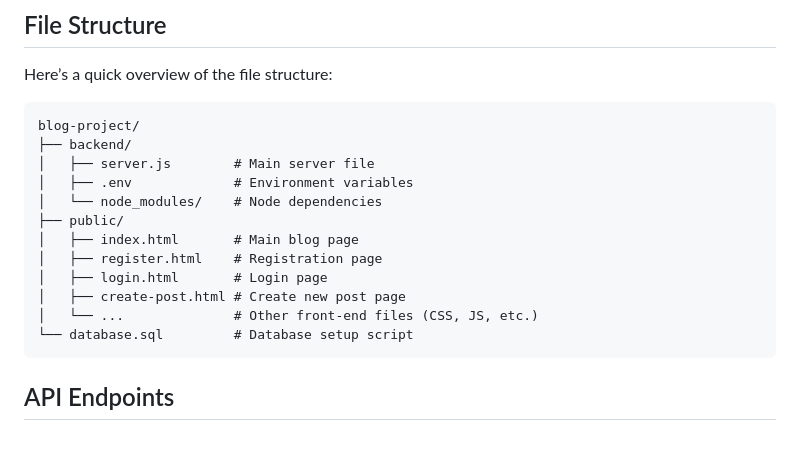
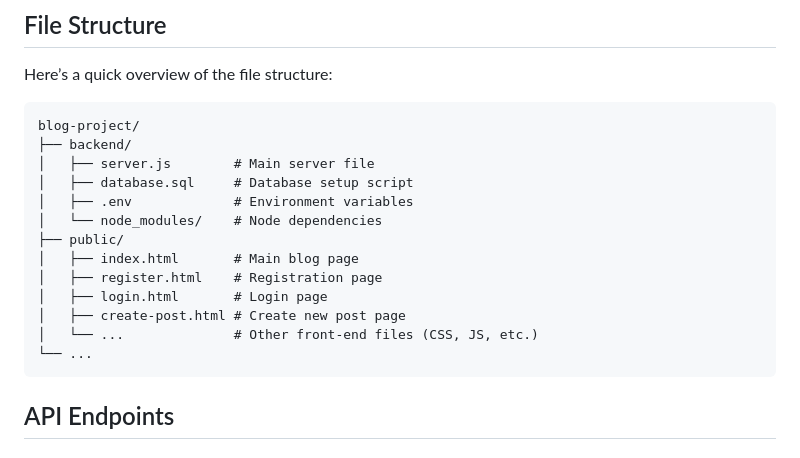
Before and after one commit to zorrobyte/blog-js-project, a Markdown page: readme.md, the part around the change. GitHub-like rendering.

Commit message:
database.sql path update

````diff
--- a/readme.md
+++ b/readme.md
@@ -190,6 +190,7 @@ Here’s a quick overview of the file structure:
 blog-project/
 ├── backend/
 │   ├── server.js        # Main server file
+│   ├── database.sql     # Database setup script
 │   ├── .env             # Environment variables
 │   └── node_modules/    # Node dependencies
 ├── public/
@@ -198,7 +199,7 @@ blog-project/
 │   ├── login.html       # Login page
 │   ├── create-post.html # Create new post page
 │   └── ...              # Other front-end files (CSS, JS, etc.)
-└── database.sql         # Database setup script
+└── ...
 ```
 
 ## API Endpoints
````
